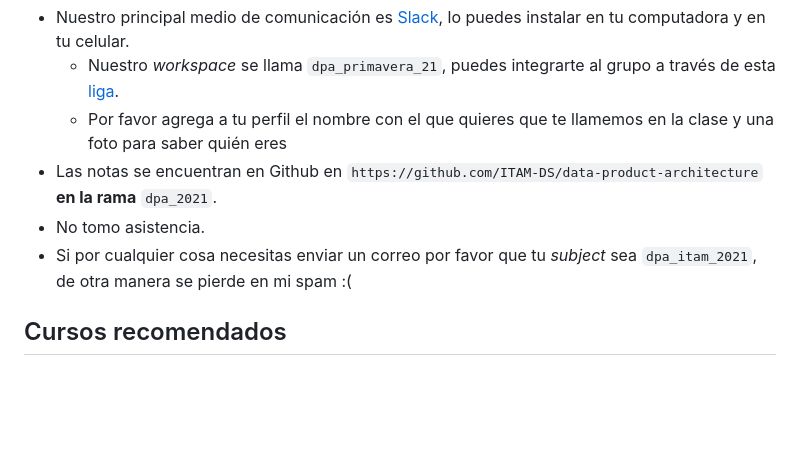
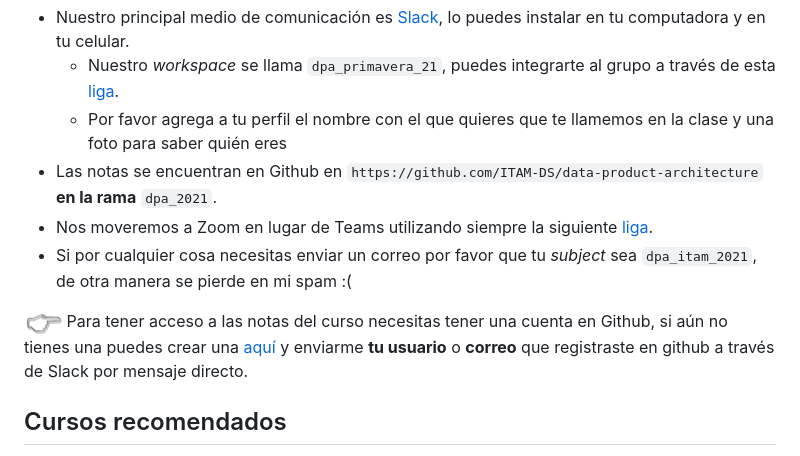
Before and after one commit to Roberto919/-data-product-architecture_Rob, a Markdown page: README.md, the part around the change printed below. Rendered like a GitHub page; blank space fills up the shorter version.

```diff
--- a/README.md
+++ b/README.md
@@ -56,8 +62,10 @@ El diseño de los temas, el contenido y las lecturas fueron hecho con base en la
   + Nuestro *workspace* se llama `dpa_primavera_21`, puedes integrarte al grupo a través de esta [liga](https://join.slack.com/t/dpaprimavera21/shared_invite/zt-krewnpn8-POOJrJRRhlAofWzhyiZ3uA).
   + Por favor agrega a tu perfil el nombre con el que quieres que te llamemos en la clase y una foto para saber quién eres
 + Las notas se encuentran en Github en `https://github.com/ITAM-DS/data-product-architecture` **en la rama** `dpa_2021`.
-+ No tomo asistencia.
++ Nos moveremos a Zoom en lugar de Teams utilizando siempre la siguiente [liga](https://itam.zoom.us/j/91296837188?pwd=RFhYSlVBOS9ZcXprc1U4VWNkaGdKdz09).
 + Si por cualquier cosa necesitas enviar un correo por favor que tu *subject* sea `dpa_itam_2021`, de otra manera se pierde en mi spam :(
+
+![](images/pointer.png)  Para tener acceso a las notas del curso necesitas tener una cuenta en Github, si aún no tienes una puedes crear una [aquí](https://github.com/) y enviarme **tu usuario** o **correo** que registraste en github a través de Slack por mensaje directo.
 
 ## Cursos recomendados
 
```
Also changed, not shown: other parts of README.md (+6 -0 lines), images/building_intelligent_systems.jpeg (added), images/introducing_mlops.jpeg (added).
